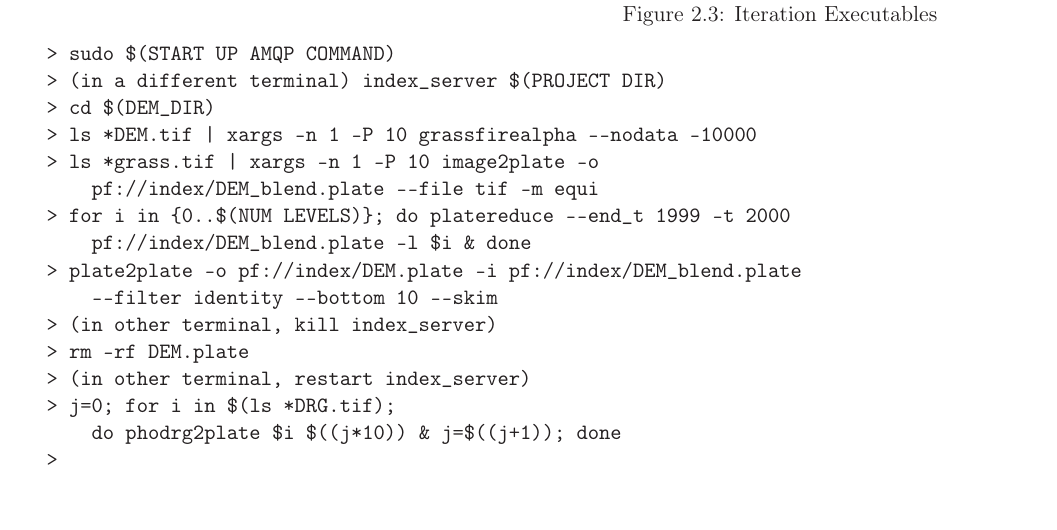
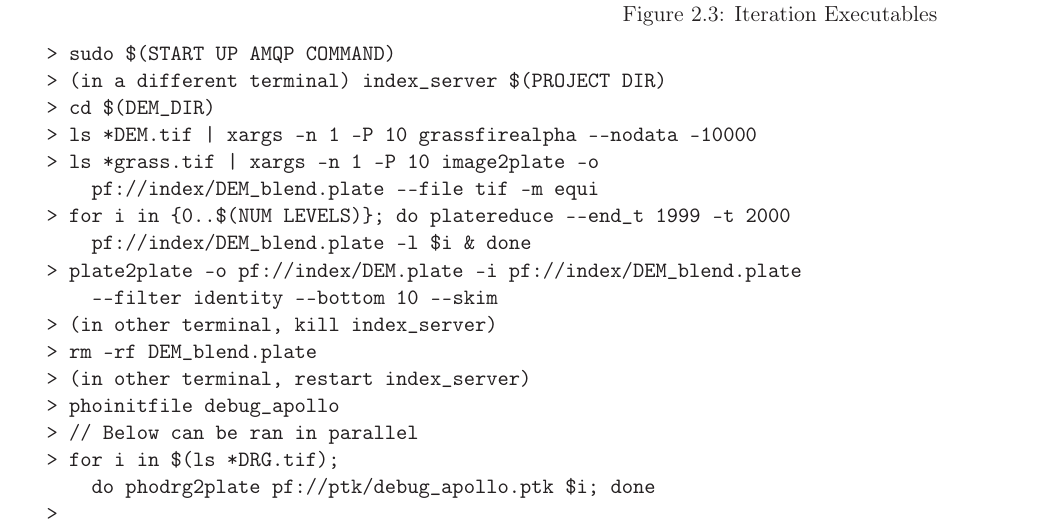
Before and after one commit to NeoGeographyToolkit/StereoPipeline, a LaTeX book (docs/photometry/photometry.tex, which reads docs/photometry/developmentplan.tex): part of page 11 of 13, cut so that both start at the same text. Compiled offline with LaTeX, dvips and Ghostscript.

```diff
--- a/docs/photometry/developmentplan.tex
+++ b/docs/photometry/developmentplan.tex
@@ -155,9 +155,11 @@
   > plate2plate -o pf://index/DEM.plate -i pf://index/DEM_blend.plate
       --filter identity --bottom 10 --skim
   > (in other terminal, kill index_server)
-  > rm -rf DEM.plate
+  > rm -rf DEM_blend.plate
   > (in other terminal, restart index_server)
-  > j=0; for i in $(ls *DRG.tif);
-      do phodrg2plate $i $((j*10)) & j=$((j+1)); done
+  > phoinitfile debug_apollo
+  > // Below can be ran in parallel
+  > for i in $(ls *DRG.tif);
+      do phodrg2plate pf://ptk/debug_apollo.ptk $i; done
   >
 \end{verbatim}
```
Also changed, not shown: 2 other files.
